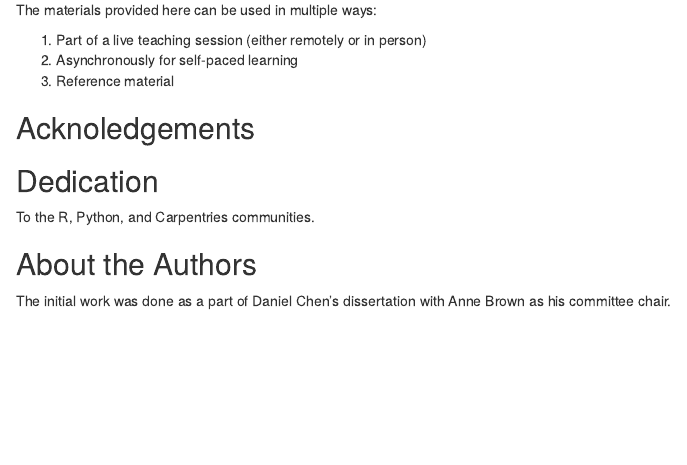
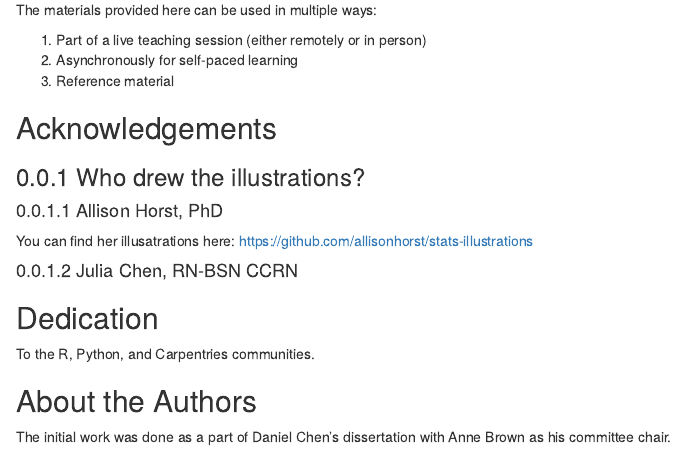
Before and after one commit to chendaniely/ds4biomed, an R Markdown document (000-010-preface.Rmd): the page in a window 1100 px wide, from 120 px down. Rendered offline with R 4.5, knitr and Pandoc, with nearby package versions; drawn as R Markdown's standard HTML page in place of the format the file asks for.

Commit message:
add alison and julia to acknowlegements

```diff
--- a/000-010-preface.Rmd
+++ b/000-010-preface.Rmd
@@ -8,7 +8,15 @@ The materials provided here can be used in multiple ways:
 2. Asynchronously for self-paced learning
 3. Reference material
 
-## Acknoledgements {-}
+## Acknowledgements {-}
+
+### Who drew the illustrations?
+
+#### Allison Horst, PhD
+
+You can find her illusatrations here: https://github.com/allisonhorst/stats-illustrations
+
+#### Julia Chen, RN-BSN CCRN
 
 ## Dedication {-}
 
```
